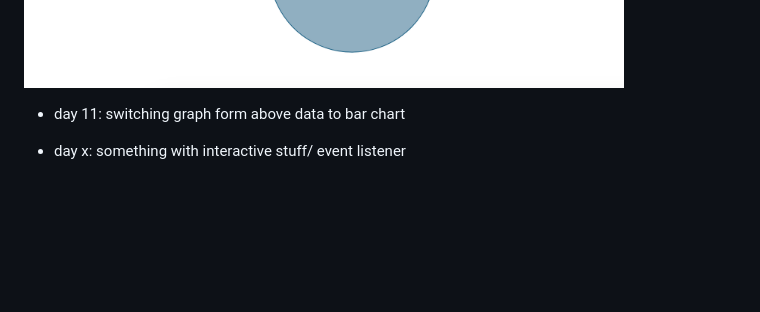
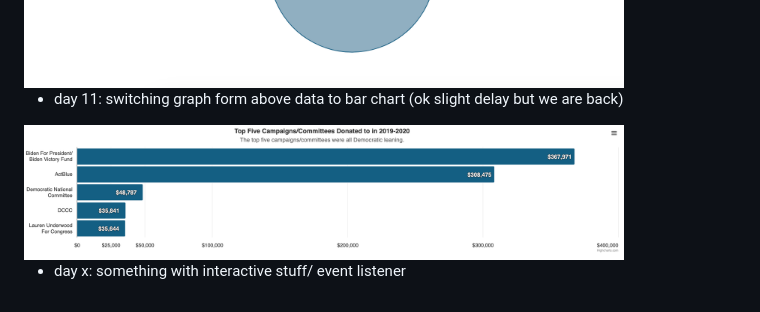
Before and after one commit to Asteinhart/100_days, a Markdown page: 2024_jan/README.md, the part around the change. Rendered like a GitHub page; pictures changed too: 2024_jan/screenshots/day11.png (added); blank space fills up the shorter version.

```diff
--- a/2024_jan/README.md
+++ b/2024_jan/README.md
@@ -30,6 +30,7 @@ https://github.com/Asteinhart/100_days/assets/45241656/7fcb55c9-8f2c-471e-ba88-3
 
 <img width="600" alt="day1" src="https://github.com/Asteinhart/100_days/blob/main/2024_jan/screenshots/day10.png">
 
-- day 11: switching graph form above data to bar chart
+- day 11: switching graph form above data to bar chart (ok slight delay but we are back)
+<img width="600" alt="day1" src="https://github.com/Asteinhart/100_days/blob/main/2024_jan/screenshots/day11.png">
 
 - day x: something with interactive stuff/ event listener
```
Also changed, not shown: 2 other files.
